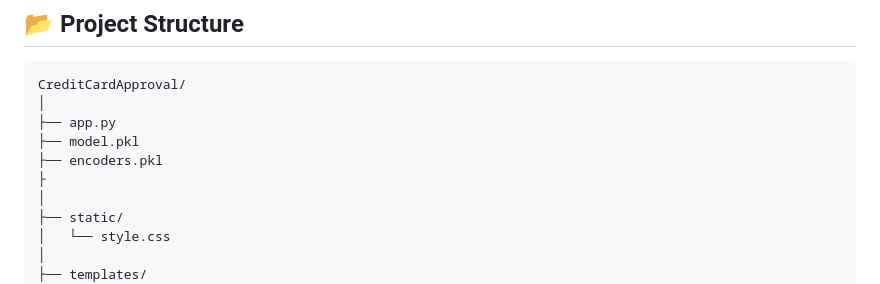
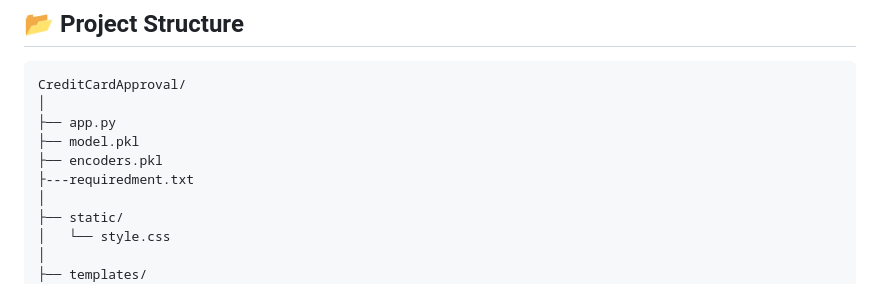
Before and after one commit to vardhineedhi/creditcard, a Markdown page: README.md, the part around one of its changes. Rendered like a GitHub page.

```diff
--- a/README.md
+++ b/README.md
@@ -24,7 +26,7 @@ CreditCardApproval/
 ├── app.py
 ├── model.pkl
 ├── encoders.pkl
-├
+├---requiredment.txt
 │
 ├── static/
 │   └── style.css
```
Also changed, not shown: other parts of README.md (+2 -0 lines).
